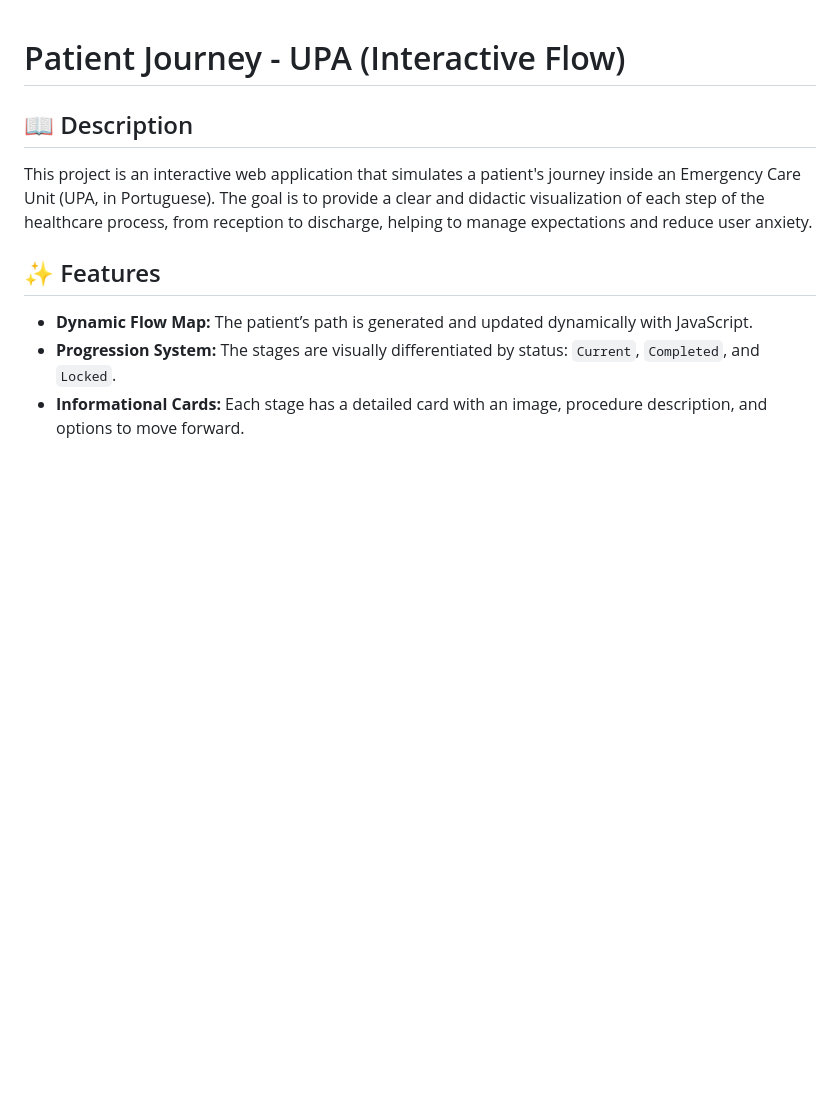
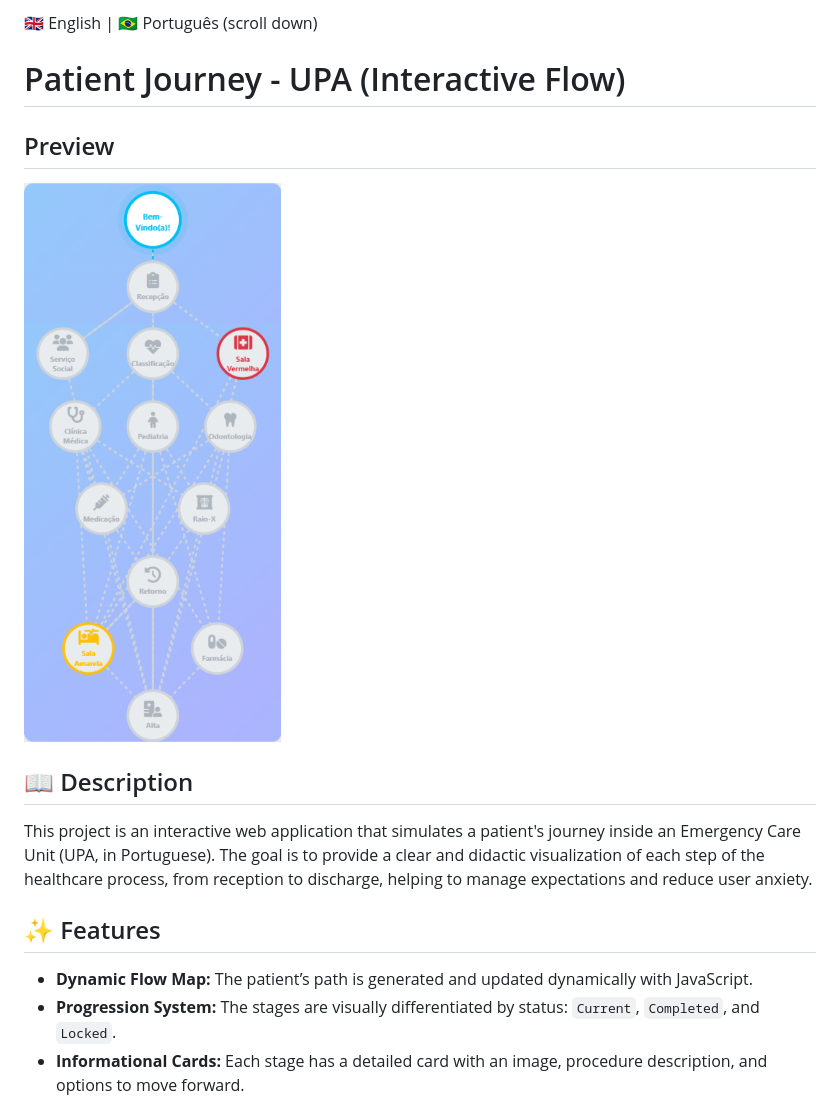
Before and after one commit to RA-Evangelista/roadmapPaciente, a Markdown page: README.md, the part around the change. GitHub-like rendering; blank space fills up the shorter version.

```diff
--- a/README.md
+++ b/README.md
@@ -1,4 +1,10 @@
+🇬🇧 English | 🇧🇷 Português (scroll down)
+
 # Patient Journey - UPA (Interactive Flow)
+
+## Preview
+
+![Preview](./assets/paciente.png)
 
 ## 📖 Description
 
```
